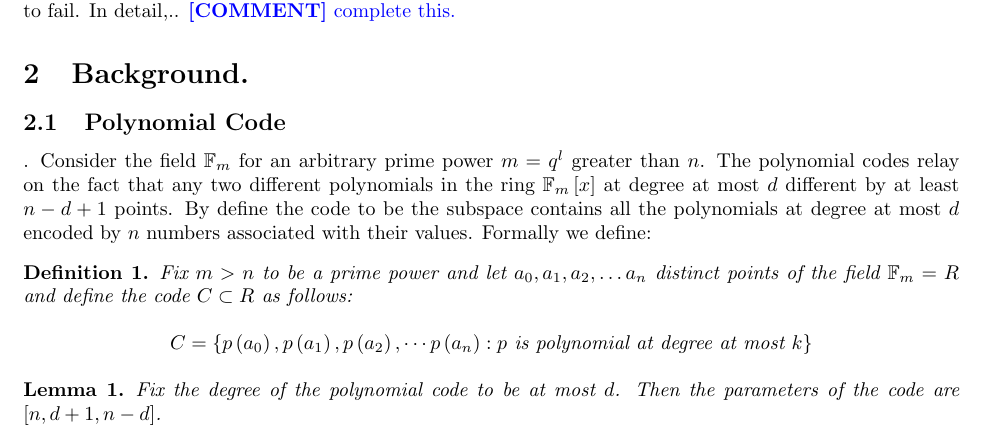
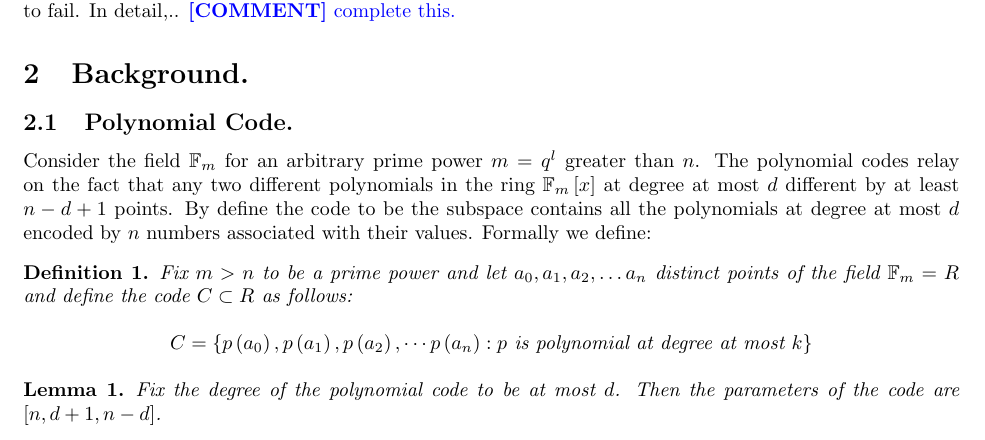
Before and after one commit to dudupo/Academic, a LaTeX paper (projects/NLTES_project/ltc_ldpc/poly_qldpc.tex): part of page 1 of 3, cut so that both start at the same text. Compiled offline with pdfLaTeX.

Commit message:
compiling -Sun Apr  2 05:57:51 PM IDT 2023

```diff
--- a/projects/NLTES_project/ltc_ldpc/poly_qldpc.tex
+++ b/projects/NLTES_project/ltc_ldpc/poly_qldpc.tex
@@ -81,7 +81,7 @@ Locally Testable Codes (LTC) are error correction codes such that verifying a un
 
 
 \section{Background.}
-\subsection{Polynomial Code}. Consider the field $\mathbb{F}_{m}$ for an arbitrary prime power $m=q^{l}$ greater than $n$. The polynomial codes relay on the fact that any two different polynomials in the ring $\mathbb{F}_{m}\left[ x \right]$ at degree at most $d$ different by at least $n - d + 1$ points. By define the code to be the subspace contains all the polynomials at degree at most $d$ encoded by $n$ numbers associated with their values. Formally we define:
+\subsection{Polynomial Code.} Consider the field $\mathbb{F}_{m}$ for an arbitrary prime power $m=q^{l}$ greater than $n$. The polynomial codes relay on the fact that any two different polynomials in the ring $\mathbb{F}_{m}\left[ x \right]$ at degree at most $d$ different by at least $n - d + 1$ points. By define the code to be the subspace contains all the polynomials at degree at most $d$ encoded by $n$ numbers associated with their values. Formally we define:
 \begin{definition}
   Fix $m > n $ to be a prime power and let $a_{0},a_{1},a_{2},\ldots a_{n}$ distinct points of the field $\mathbb{F}_{m} = R$  and define the code $C \subset R $ as follows:
   \begin{equation*}
```
Also changed, not shown: projects/pdfs/poly_qldpc.pdf.
